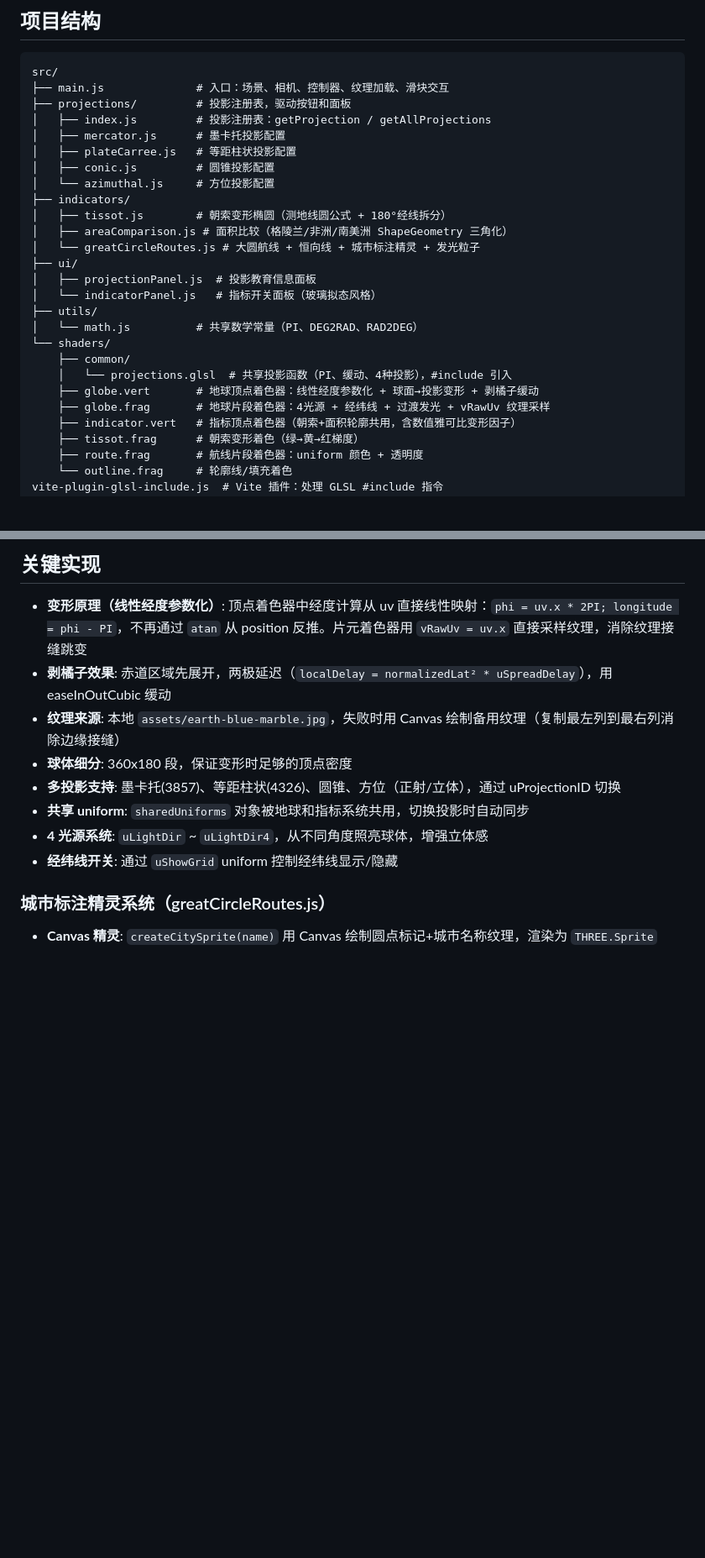
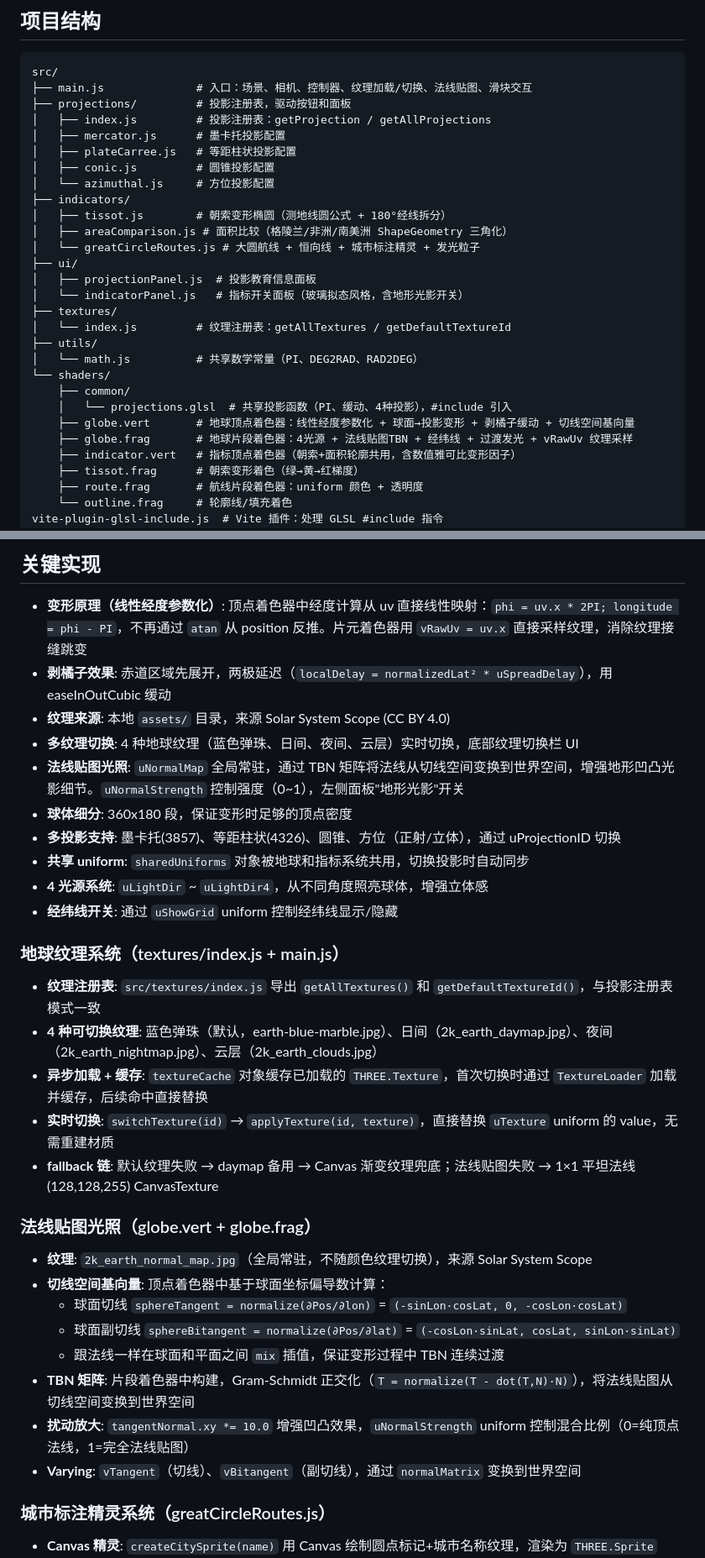
Before and after one commit to wangsen0802/globe-to-mercator, a Markdown page: CLAUDE.md, 2 parts joined by grey strips. Shown at 84% size. GitHub-like rendering; blank space fills up the shorter version.

Commit message:
docs: 更新 CLAUDE.md，补充纹理切换和法线贴图说明

````diff
--- a/CLAUDE.md
+++ b/CLAUDE.md
@@ -13,7 +13,7 @@ Three.js + GLSL shader 项目：将 3D 地球（球体）通过顶点着色器
 
 ```
 src/
-├── main.js              # 入口：场景、相机、控制器、纹理加载、滑块交互
+├── main.js              # 入口：场景、相机、控制器、纹理加载/切换、法线贴图、滑块交互
 ├── projections/         # 投影注册表，驱动按钮和面板
 │   ├── index.js         # 投影注册表：getProjection / getAllProjections
 │   ├── mercator.js      # 墨卡托投影配置
@@ -26,14 +26,16 @@ src/
 │   └── greatCircleRoutes.js # 大圆航线 + 恒向线 + 城市标注精灵 + 发光粒子
 ├── ui/
 │   ├── projectionPanel.js  # 投影教育信息面板
-│   └── indicatorPanel.js   # 指标开关面板（玻璃拟态风格）
+│   └── indicatorPanel.js   # 指标开关面板（玻璃拟态风格，含地形光影开关）
+├── textures/
+│   └── index.js         # 纹理注册表：getAllTextures / getDefaultTextureId
 ├── utils/
 │   └── math.js          # 共享数学常量（PI、DEG2RAD、RAD2DEG）
 └── shaders/
     ├── common/
     │   └── projections.glsl  # 共享投影函数（PI、缓动、4种投影），#include 引入
-    ├── globe.vert       # 地球顶点着色器：线性经度参数化 + 球面→投影变形 + 剥橘子缓动
-    ├── globe.frag       # 地球片段着色器：4光源 + 经纬线 + 过渡发光 + vRawUv 纹理采样
+    ├── globe.vert       # 地球顶点着色器：线性经度参数化 + 球面→投影变形 + 剥橘子缓动 + 切线空间基向量
+    ├── globe.frag       # 地球片段着色器：4光源 + 法线贴图TBN + 经纬线 + 过渡发光 + vRawUv 纹理采样
     ├── indicator.vert   # 指标顶点着色器（朝索+面积轮廓共用，含数值雅可比变形因子）
     ├── tissot.frag      # 朝索变形着色（绿→黄→红梯度）
     ├── route.frag       # 航线片段着色器：uniform 颜色 + 透明度
@@ -51,12 +53,33 @@ docs/
 
 - **变形原理（线性经度参数化）**: 顶点着色器中经度计算从 uv 直接线性映射：`phi = uv.x * 2PI; longitude = phi - PI`，不再通过 `atan` 从 position 反推。片元着色器用 `vRawUv = uv.x` 直接采样纹理，消除纹理接缝跳变
 - **剥橘子效果**: 赤道区域先展开，两极延迟（`localDelay = normalizedLat² * uSpreadDelay`），用 easeInOutCubic 缓动
-- **纹理来源**: 本地 `assets/earth-blue-marble.jpg`，失败时用 Canvas 绘制备用纹理（复制最左列到最右列消除边缘接缝）
+- **纹理来源**: 本地 `assets/` 目录，来源 Solar System Scope (CC BY 4.0)
+- **多纹理切换**: 4 种地球纹理（蓝色弹珠、日间、夜间、云层）实时切换，底部纹理切换栏 UI
+- **法线贴图光照**: `uNormalMap` 全局常驻，通过 TBN 矩阵将法线从切线空间变换到世界空间，增强地形凹凸光影细节。`uNormalStrength` 控制强度（0~1），左侧面板"地形光影"开关
 - **球体细分**: 360x180 段，保证变形时足够的顶点密度
 - **多投影支持**: 墨卡托(3857)、等距柱状(4326)、圆锥、方位（正射/立体），通过 uProjectionID 切换
 - **共享 uniform**: `sharedUniforms` 对象被地球和指标系统共用，切换投影时自动同步
 - **4 光源系统**: `uLightDir` ~ `uLightDir4`，从不同角度照亮球体，增强立体感
 - **经纬线开关**: 通过 `uShowGrid` uniform 控制经纬线显示/隐藏
+
+### 地球纹理系统（textures/index.js + main.js）
+
+- **纹理注册表**: `src/textures/index.js` 导出 `getAllTextures()` 和 `getDefaultTextureId()`，与投影注册表模式一致
+- **4 种可切换纹理**: 蓝色弹珠（默认，earth-blue-marble.jpg）、日间（2k_earth_daymap.jpg）、夜间（2k_earth_nightmap.jpg）、云层（2k_earth_clouds.jpg）
+- **异步加载 + 缓存**: `textureCache` 对象缓存已加载的 `THREE.Texture`，首次切换时通过 `TextureLoader` 加载并缓存，后续命中直接替换
+- **实时切换**: `switchTexture(id)` → `applyTexture(id, texture)`，直接替换 `uTexture` uniform 的 value，无需重建材质
+- **fallback 链**: 默认纹理失败 → daymap 备用 → Canvas 渐变纹理兜底；法线贴图失败 → 1×1 平坦法线 (128,128,255) CanvasTexture
+
+### 法线贴图光照（globe.vert + globe.frag）
+
+- **纹理**: `2k_earth_normal_map.jpg`（全局常驻，不随颜色纹理切换），来源 Solar System Scope
+- **切线空间基向量**: 顶点着色器中基于球面坐标偏导数计算：
+  - 球面切线 `sphereTangent = normalize(∂Pos/∂lon)` = `(-sinLon·cosLat, 0, -cosLon·cosLat)`
+  - 球面副切线 `sphereBitangent = normalize(∂Pos/∂lat)` = `(-cosLon·sinLat, cosLat, sinLon·sinLat)`
+  - 跟法线一样在球面和平面之间 `mix` 插值，保证变形过程中 TBN 连续过渡
+- **TBN 矩阵**: 片段着色器中构建，Gram-Schmidt 正交化（`T = normalize(T - dot(T,N)·N)`），将法线贴图从切线空间变换到世界空间
+- **扰动放大**: `tangentNormal.xy *= 10.0` 增强凹凸效果，`uNormalStrength` uniform 控制混合比例（0=纯顶点法线，1=完全法线贴图）
+- **Varying**: `vTangent`（切线）、`vBitangent`（副切线），通过 `normalMatrix` 变换到世界空间
 
 ### 城市标注精灵系统（greatCircleRoutes.js）
 
````
Also changed, not shown: other parts of CLAUDE.md (+2 -2 lines).
